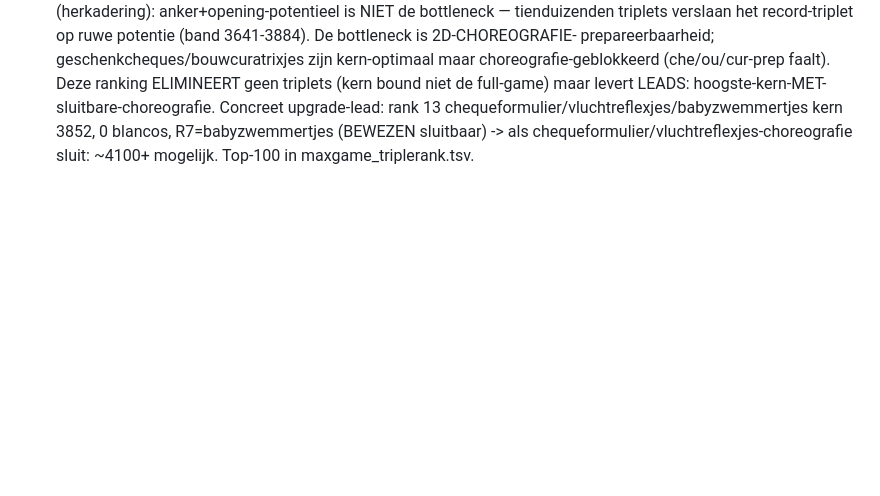
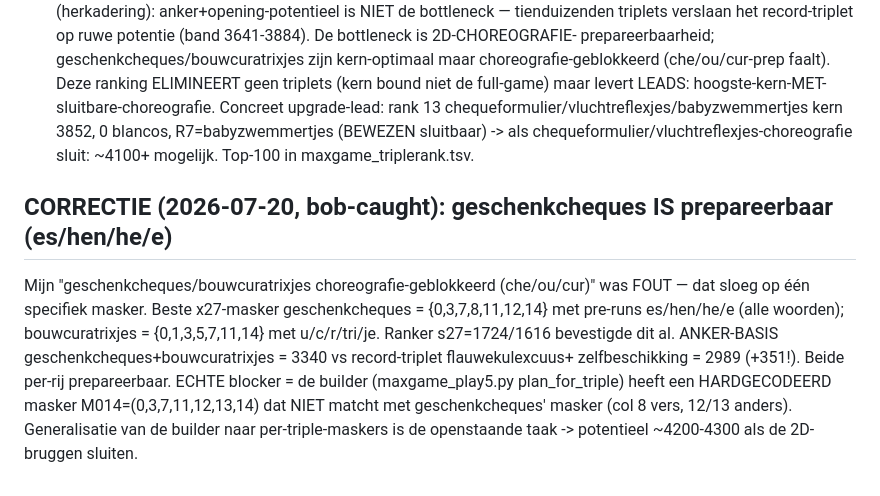
Before and after one commit to boblucas/scrabble4, a Markdown page: experiments/MAXGAME_PROOF.md, the part around the change. Drawn GitHub-style; blank space fills up the shorter version.

Commit message:
CORRECTIE (bob-caught): geschenkcheques WEL prepareerbaar (es/hen/he/e); anker-basis +351 vs record-triplet; echte blocker = builder's hardgecodeerde masker, niet het woord -> builder-generalisatie is de lead
Co-Authored-By: Claude Fable 5 <noreply@anthropic.com>
Claude-Session: https://claude.ai/code/session_014BkpjeMd3GrwNBggtUY62S

```diff
--- a/experiments/MAXGAME_PROOF.md
+++ b/experiments/MAXGAME_PROOF.md
@@ -194,3 +194,13 @@ levert LEADS: hoogste-kern-MET-sluitbare-choreografie. Concreet upgrade-lead: ra
 chequeformulier/vluchtreflexjes/babyzwemmertjes kern 3852, 0 blancos, R7=babyzwemmertjes (BEWEZEN
 sluitbaar) -> als chequeformulier/vluchtreflexjes-choreografie sluit: ~4100+ mogelijk.
 Top-100 in maxgame_triplerank.tsv.
+
+## CORRECTIE (2026-07-20, bob-caught): geschenkcheques IS prepareerbaar (es/hen/he/e)
+Mijn "geschenkcheques/bouwcuratrixjes choreografie-geblokkeerd (che/ou/cur)" was FOUT — dat sloeg op
+één specifiek masker. Beste x27-masker geschenkcheques = {0,3,7,8,11,12,14} met pre-runs es/hen/he/e
+(alle woorden); bouwcuratrixjes = {0,1,3,5,7,11,14} met u/c/r/tri/je. Ranker s27=1724/1616 bevestigde
+dit al. ANKER-BASIS geschenkcheques+bouwcuratrixjes = 3340 vs record-triplet flauwekulexcuus+
+zelfbeschikking = 2989 (+351!). Beide per-rij prepareerbaar. ECHTE blocker = de builder
+(maxgame_play5.py plan_for_triple) heeft een HARDGECODEERD masker M014=(0,3,7,11,12,13,14) dat NIET
+matcht met geschenkcheques' masker (col 8 vers, 12/13 anders). Generalisatie van de builder naar
+per-triple-maskers is de openstaande taak -> potentieel ~4200-4300 als de 2D-bruggen sluiten.
```
